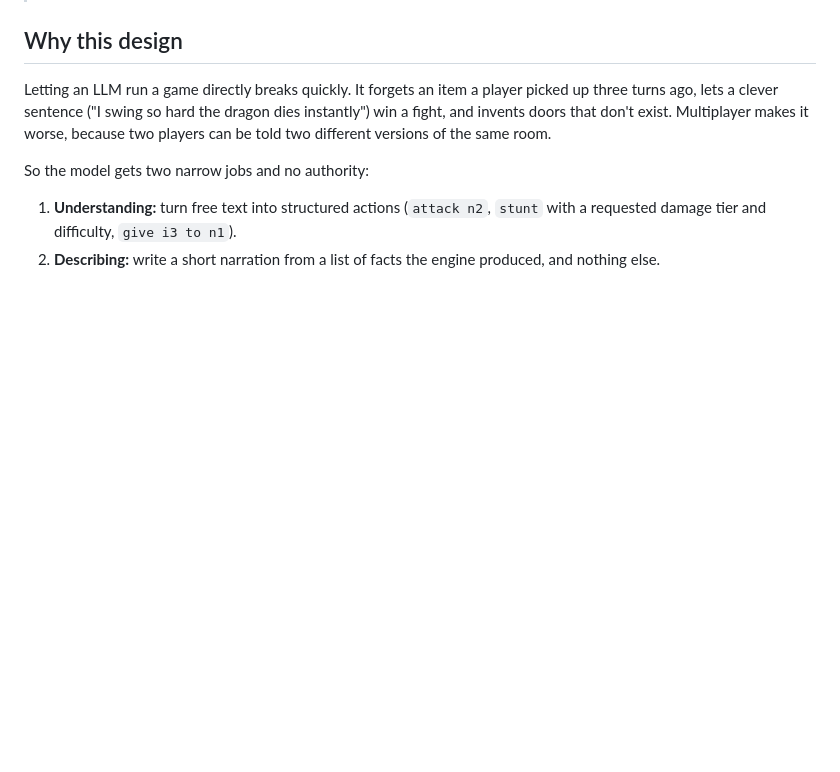
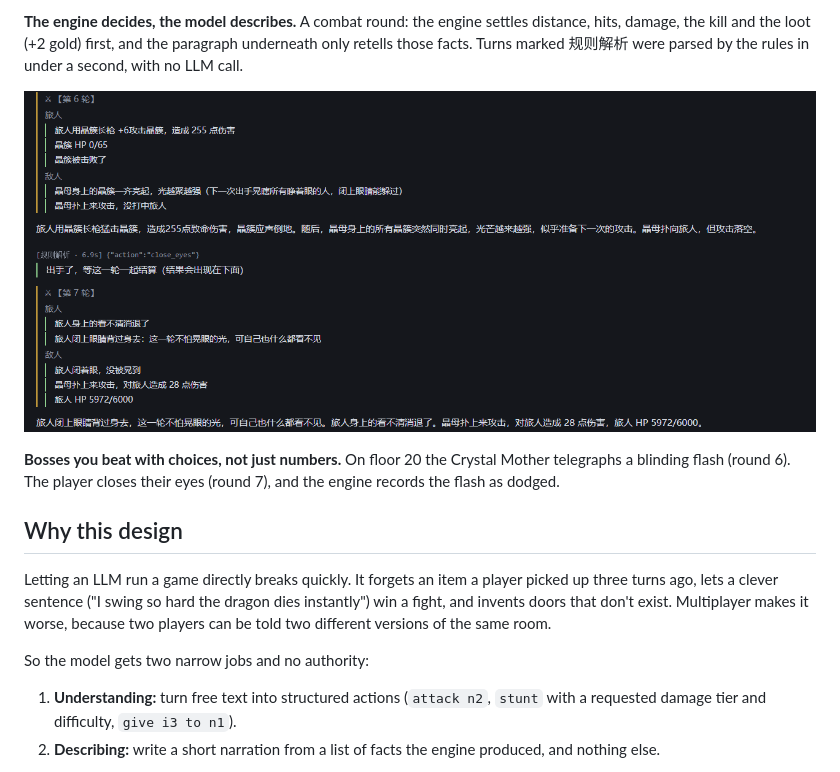
Before and after one commit to HFbise/NewEra, a Markdown page: README.md, the part around one of its changes. Drawn GitHub-style; pictures changed too: docs/images/boss-mechanic.png (added); blank space fills up the shorter version.

Commit message:
README: screenshots with captions (shared world, parsing and NPC memory, a combat round, a boss mechanic beaten by closing your eyes)

```diff
--- a/README.md
+++ b/README.md
@@ -10,3 +23,8 @@ A multiplayer text adventure (a MUD) in the browser, where players type whatever
+**The engine decides, the model describes.** A combat round: the engine settles distance, hits, damage, the kill and the loot (+2 gold) first, and the paragraph underneath only retells those facts. Turns marked 规则解析 were parsed by the rules in under a second, with no LLM call.
+
+![A boss telegraphs a blinding flash; the player closes their eyes](docs/images/boss-mechanic.png)
+
+**Bosses you beat with choices, not just numbers.** On floor 20 the Crystal Mother telegraphs a blinding flash (round 6). The player closes their eyes (round 7), and the engine records the flash as dodged.
 
 ## Why this design
 
```
Also changed, not shown: other parts of README.md (+15 -2 lines), docs/images/combat-round.png (added), docs/images/shared-world.png (added), docs/images/talking-to-npcs.png (added).
